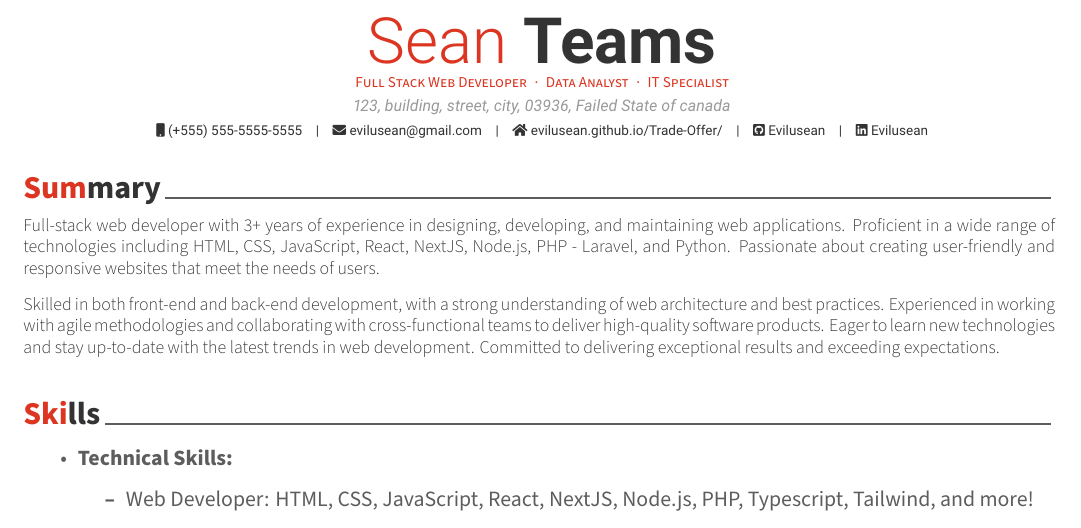
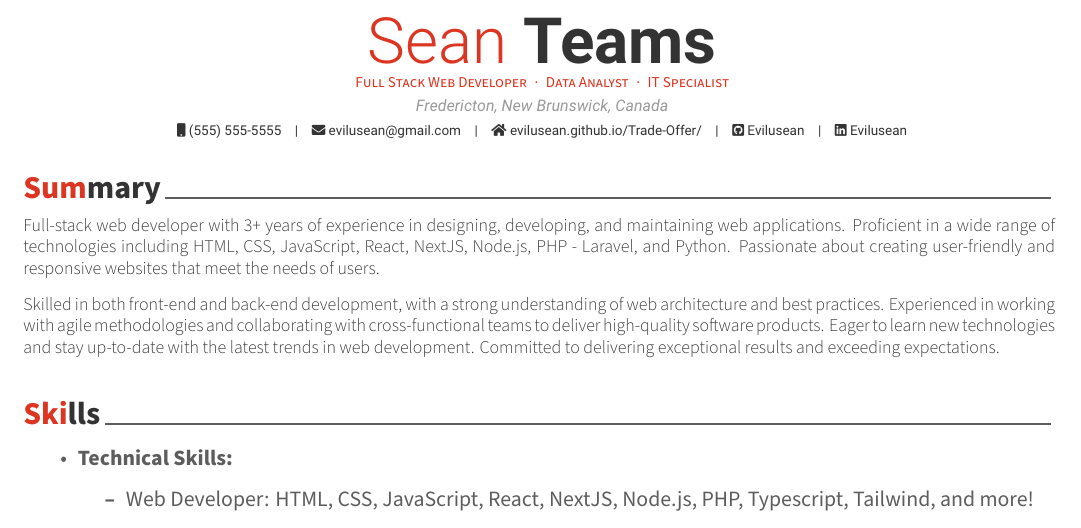
Before and after one commit to evilusean/Pysean, a LaTeX CV (ProjectSean/CV-LaTex/resume.tex): part of the page, cut so that both start at the same text. The pictures show the PDF file ProjectSean/CV-LaTex/resume-Sean.pdf that the author committed with the source.

Commit message:
New Resume Final Copy
added new Resume with alias sean

```diff
--- a/ProjectSean/CV-LaTex/resume.tex
+++ b/ProjectSean/CV-LaTex/resume.tex
@@ -53,7 +53,8 @@
 % \photo[rectangle,edge,right]{./examples/profile}
 \name{\textcolor{awesome}{Sean}}{Teams}
 \position{Full Stack Web Developer{\enskip\cdotp\enskip}Data Analyst{\enskip\cdotp\enskip}IT Specialist}
-\address{123, building, street, city, 03936, Failed State of canada}
+% \address{123, building, street, city, 03936, Failed State of canada} %Default layout for address, leaving out some
+\address{Fredericton, New Brunswick, Canada} % canada should be non-caps, but doing it this one time in caps
 
 \mobile{(+555) 555-5555-5555}
 \email{evilusean@gmail.com}
```
Also changed, not shown: ProjectSean/CV-LaTex/resume-Sean.pdf.
